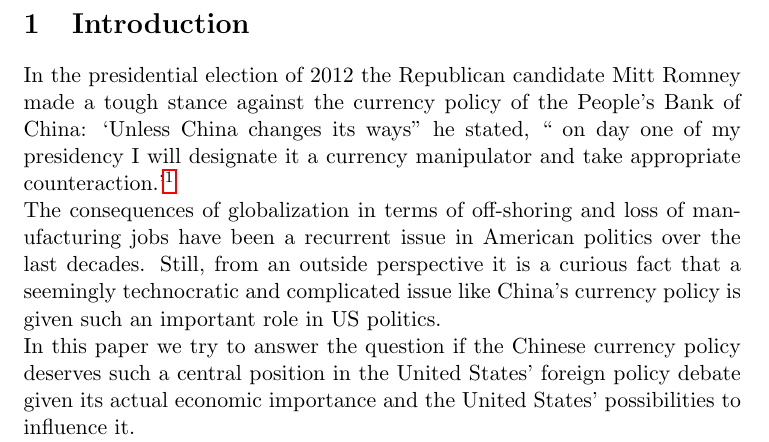
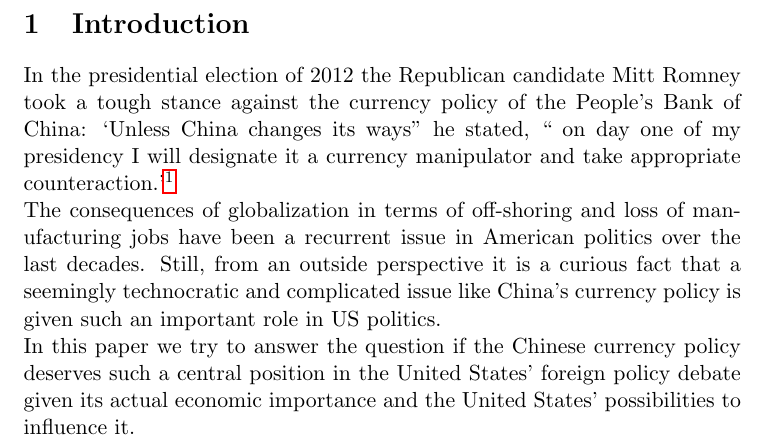
Before and after one commit to arnfred/Yuan-Appreciation, a LaTeX document (yuan.tex, which reads introduction.tex): part of page 2 of 26, cut so that both start at the same text. Compiled offline with pdfLaTeX.

Commit message:
small error corrections

```diff
--- a/introduction.tex
+++ b/introduction.tex
@@ -2,7 +2,7 @@
 \label{sec:introduction}
 
 In the presidential election of 2012 the Republican candidate Mitt
-Romney made a tough stance against the currency policy of the People's
+Romney took a tough stance against the currency policy of the People's
 Bank of China: `Unless China changes its ways'' he stated, `` on day
 one of my presidency I will designate it a currency manipulator and take
 appropriate
```
